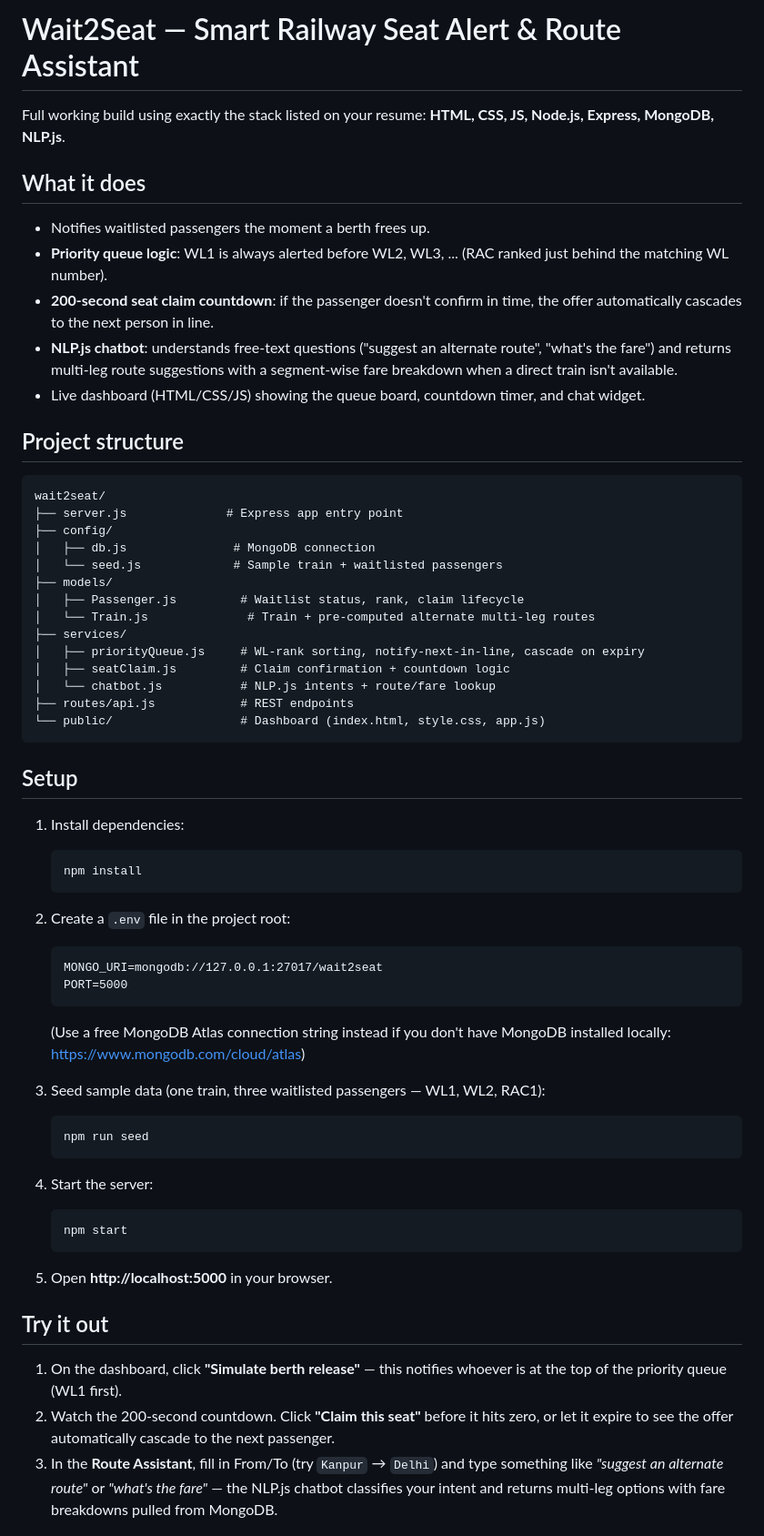
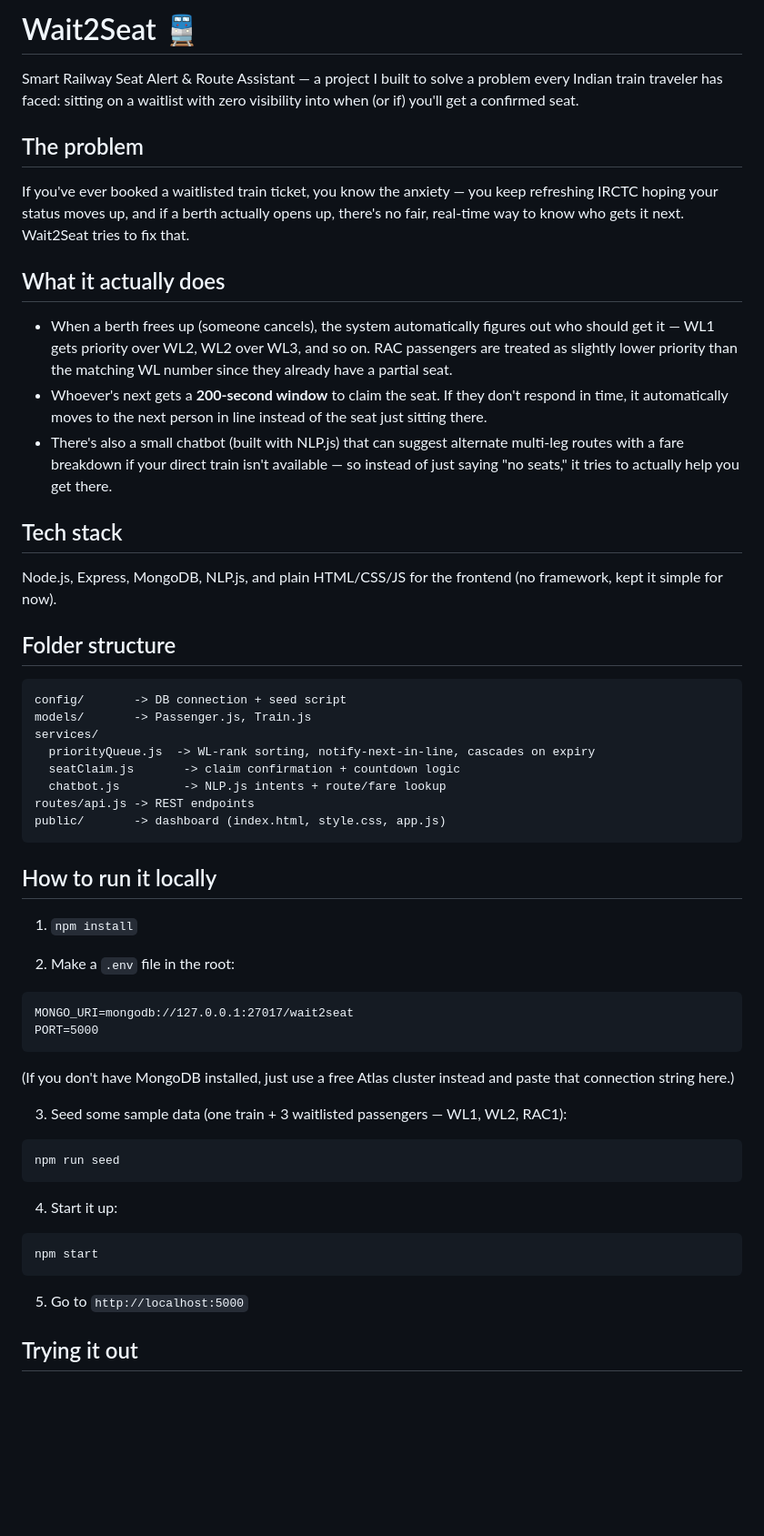
Before and after one commit to TanishaMishra1805/Wait2Seat, a Markdown page: README.md, the part around one of its changes. Shown at 91% size. Rendered like a GitHub page; blank space fills up the shorter version.

````diff
--- a/README.md
+++ b/README.md
@@ -1,60 +1,56 @@
-# Wait2Seat — Smart Railway Seat Alert & Route Assistant
+# Wait2Seat 🚆
 
-Full working build using exactly the stack listed on your resume: **HTML, CSS, JS, Node.js, Express, MongoDB, NLP.js**.
+Smart Railway Seat Alert & Route Assistant — a project I built to solve a problem every Indian train traveler has faced: sitting on a waitlist with zero visibility into when (or if) you'll get a confirmed seat.
 
-## What it does
-- Notifies waitlisted passengers the moment a berth frees up.
-- **Priority queue logic**: WL1 is always alerted before WL2, WL3, ... (RAC ranked just behind the matching WL number).
-- **200-second seat claim countdown**: if the passenger doesn't confirm in time, the offer automatically cascades to the next person in line.
-- **NLP.js chatbot**: understands free-text questions ("suggest an alternate route", "what's the fare") and returns multi-leg route suggestions with a segment-wise fare breakdown when a direct train isn't available.
-- Live dashboard (HTML/CSS/JS) showing the queue board, countdown timer, and chat widget.
+## The problem
 
-## Project structure
+If you've ever booked a waitlisted train ticket, you know the anxiety — you keep refreshing IRCTC hoping your status moves up, and if a berth actually opens up, there's no fair, real-time way to know who gets it next. Wait2Seat tries to fix that.
+
+## What it actually does
+
+- When a berth frees up (someone cancels), the system automatically figures out who should get it — WL1 gets priority over WL2, WL2 over WL3, and so on. RAC passengers are treated as slightly lower priority than the matching WL number since they already have a partial seat.
+- Whoever's next gets a **200-second window** to claim the seat. If they don't respond in time, it automatically moves to the next person in line instead of the seat just sitting there.
+- There's also a small chatbot (built with NLP.js) that can suggest alternate multi-leg routes with a fare breakdown if your direct train isn't available — so instead of just saying "no seats," it tries to actually help you get there.
+
+## Tech stack
+
+Node.js, Express, MongoDB, NLP.js, and plain HTML/CSS/JS for the frontend (no framework, kept it simple for now).
+
+## Folder structure
+
 ```
-wait2seat/
-├── server.js              # Express app entry point
-├── config/
-│   ├── db.js               # MongoDB connection
-│   └── seed.js             # Sample train + waitlisted passengers
-├── models/
-│   ├── Passenger.js         # Waitlist status, rank, claim lifecycle
-│   └── Train.js              # Train + pre-computed alternate multi-leg routes
-├── services/
-│   ├── priorityQueue.js     # WL-rank sorting, notify-next-in-line, cascade on expiry
-│   ├── seatClaim.js         # Claim confirmation + countdown logic
-│   └── chatbot.js           # NLP.js intents + route/fare lookup
-├── routes/api.js            # REST endpoints
-└── public/                  # Dashboard (index.html, style.css, app.js)
+config/       -> DB connection + seed script
+models/       -> Passenger.js, Train.js
+services/
+  priorityQueue.js  -> WL-rank sorting, notify-next-in-line, cascades on expiry
+  seatClaim.js       -> claim confirmation + countdown logic
+  chatbot.js         -> NLP.js intents + route/fare lookup
+routes/api.js -> REST endpoints
+public/       -> dashboard (index.html, style.css, app.js)
 ```
 
-## Setup
+## How to run it locally
 
-1. Install dependencies:
-   ```bash
-   npm install
-   ```
+1. `npm install`
 
-2. Create a `.env` file in the project root:
-   ```
-   MONGO_URI=mongodb://127.0.0.1:27017/wait2seat
-   PORT=5000
-   ```
-   (Use a free MongoDB Atlas connection string instead if you don't have MongoDB installed locally: https://www.mongodb.com/cloud/atlas)
+2. Make a `.env` file in the root:
+```
+MONGO_URI=mongodb://127.0.0.1:27017/wait2seat
+PORT=5000
+```
+(If you don't have MongoDB installed, just use a free Atlas cluster instead and paste that connection string here.)
 
-3. Seed sample data (one train, three waitlisted passengers — WL1, WL2, RAC1):
-   ```bash
-   npm run seed
-   ```
+3. Seed some sample data (one train + 3 waitlisted passengers — WL1, WL2, RAC1):
+```
+npm run seed
+```
 
-4. Start the server:
-   ```bash
-   npm start
-   ```
+4. Start it up:
+```
+npm start
+```
 
-5. Open **http://localhost:5000** in your browser.
+5. Go to `http://localhost:5000`
 
-## Try it out
-1. On the dashboard, click **"Simulate berth release"** — this notifies whoever is at the top of the priority queue (WL1 first).
-2. Watch the 200-second countdown. Click **"Claim this seat"** before it hits zero, or let it expire to see the offer automatically cascade to the next passenger.
-3. In the **Route Assistant**, fill in From/To (try `Kanpur` → `Delhi`) and type something like *"suggest an alternate route"* or *"what's the fare"* — the NLP.js chatbot classifies your intent and returns multi-leg options with fare breakdowns pulled from MongoDB.
+## Trying it out
 
````
Also changed, not shown: other parts of README.md (+11 -4 lines).
